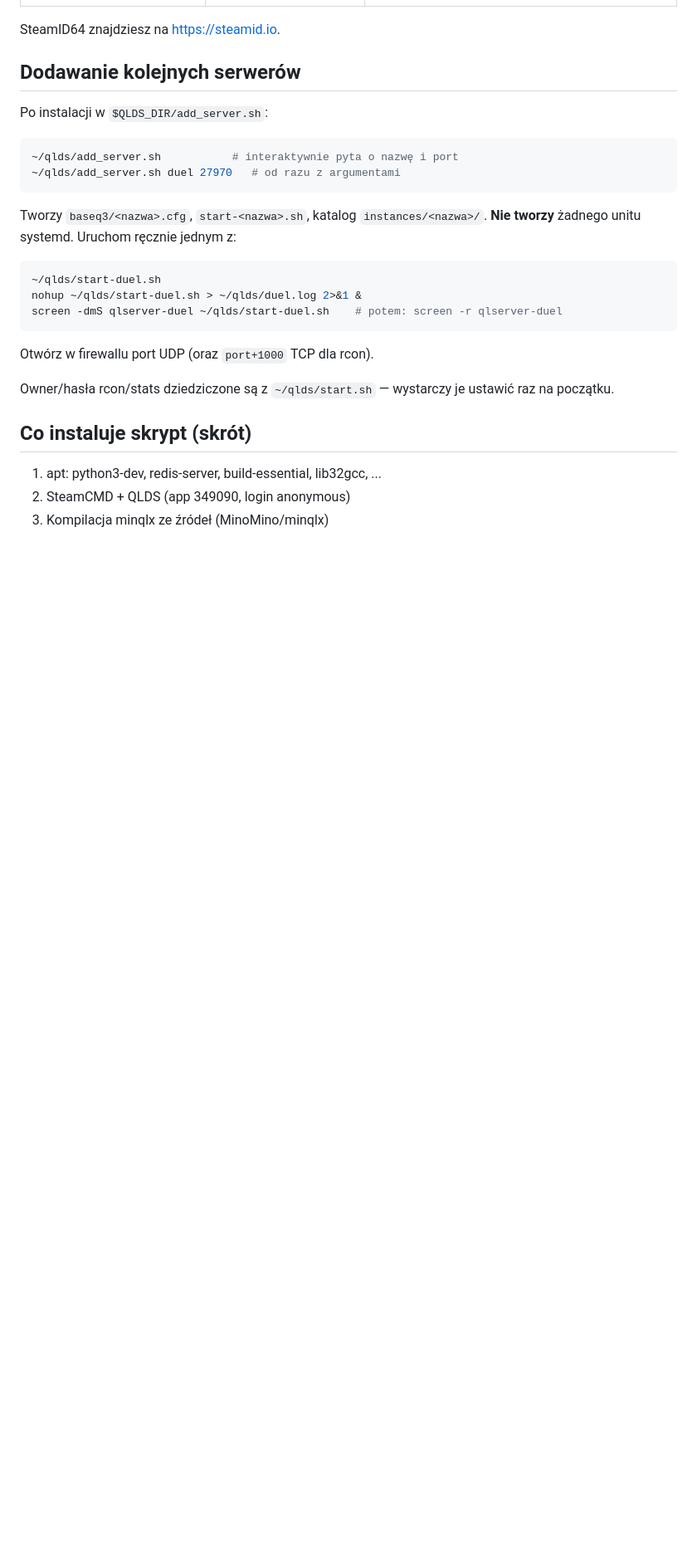
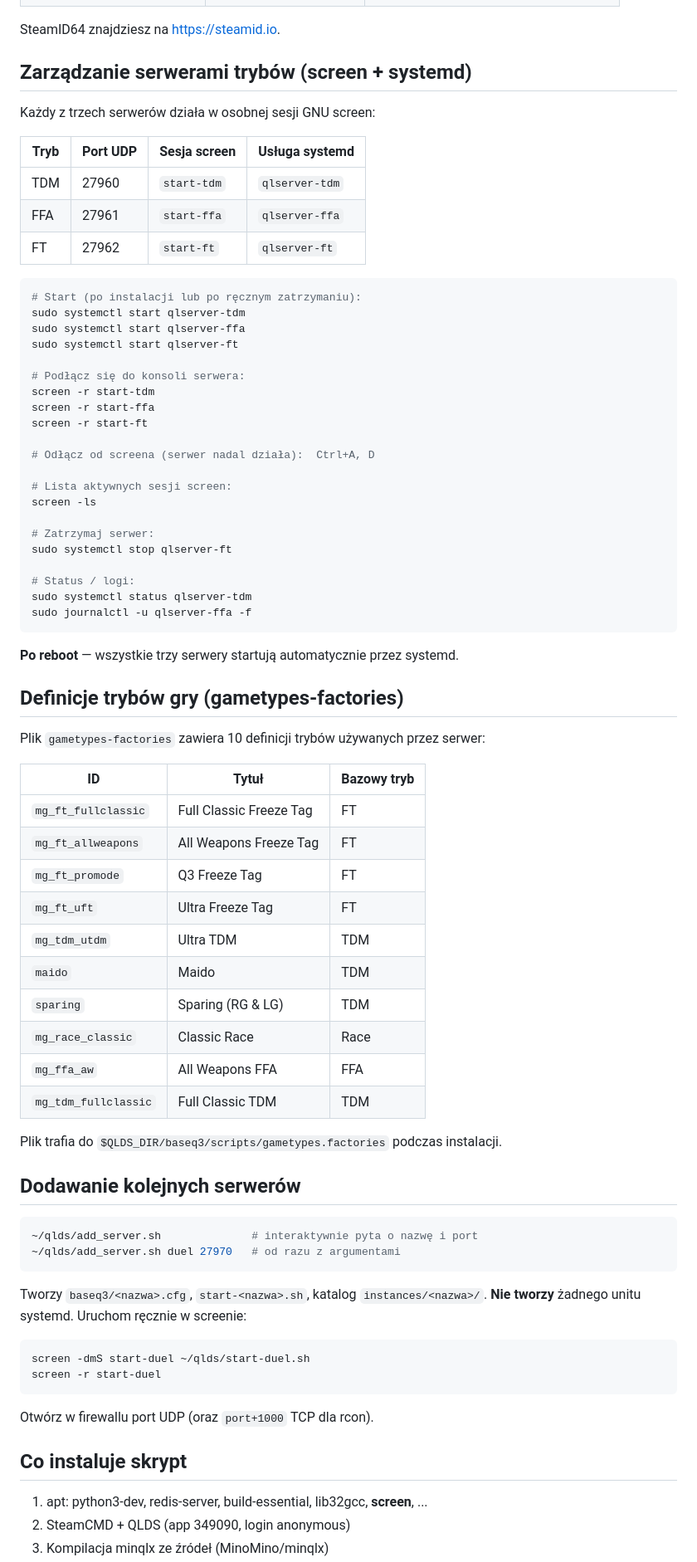
Before and after one commit to goof3r/rpi5, a Markdown page: quakelive-server/README.md, the part around one of its changes. Shown at 83% size. Drawn GitHub-style; blank space fills up the shorter version.

````diff
--- a/quakelive-server/README.md
+++ b/quakelive-server/README.md
@@ -60,31 +64,80 @@ można nadpisać z linii poleceń. Najczęściej używane:
 
 SteamID64 znajdziesz na <https://steamid.io>.
 
+## Zarządzanie serwerami trybów (screen + systemd)
+
+Każdy z trzech serwerów działa w osobnej sesji GNU screen:
+
+| Tryb | Port UDP | Sesja screen | Usługa systemd |
+|---|---|---|---|
+| TDM | 27960 | `start-tdm` | `qlserver-tdm` |
+| FFA | 27961 | `start-ffa` | `qlserver-ffa` |
+| FT  | 27962 | `start-ft`  | `qlserver-ft`  |
+
+```bash
+# Start (po instalacji lub po ręcznym zatrzymaniu):
+sudo systemctl start qlserver-tdm
+sudo systemctl start qlserver-ffa
+sudo systemctl start qlserver-ft
+
+# Podłącz się do konsoli serwera:
+screen -r start-tdm
+screen -r start-ffa
+screen -r start-ft
+
+# Odłącz od screena (serwer nadal działa):  Ctrl+A, D
+
+# Lista aktywnych sesji screen:
+screen -ls
+
+# Zatrzymaj serwer:
+sudo systemctl stop qlserver-ft
+
+# Status / logi:
+sudo systemctl status qlserver-tdm
+sudo journalctl -u qlserver-ffa -f
+```
+
+**Po reboot** — wszystkie trzy serwery startują automatycznie przez systemd.
+
+## Definicje trybów gry (gametypes-factories)
+
+Plik `gametypes-factories` zawiera 10 definicji trybów używanych przez serwer:
+
+| ID | Tytuł | Bazowy tryb |
+|---|---|---|
+| `mg_ft_fullclassic` | Full Classic Freeze Tag | FT |
+| `mg_ft_allweapons` | All Weapons Freeze Tag | FT |
+| `mg_ft_promode` | Q3 Freeze Tag | FT |
+| `mg_ft_uft` | Ultra Freeze Tag | FT |
+| `mg_tdm_utdm` | Ultra TDM | TDM |
+| `maido` | Maido | TDM |
+| `sparing` | Sparing (RG & LG) | TDM |
+| `mg_race_classic` | Classic Race | Race |
+| `mg_ffa_aw` | All Weapons FFA | FFA |
+| `mg_tdm_fullclassic` | Full Classic TDM | TDM |
+
+Plik trafia do `$QLDS_DIR/baseq3/scripts/gametypes.factories` podczas instalacji.
+
 ## Dodawanie kolejnych serwerów
 
-Po instalacji w `$QLDS_DIR/add_server.sh`:
-
 ```bash
-~/qlds/add_server.sh           # interaktywnie pyta o nazwę i port
+~/qlds/add_server.sh              # interaktywnie pyta o nazwę i port
 ~/qlds/add_server.sh duel 27970   # od razu z argumentami
 ```
 
 Tworzy `baseq3/<nazwa>.cfg`, `start-<nazwa>.sh`, katalog `instances/<nazwa>/`.
-**Nie tworzy** żadnego unitu systemd. Uruchom ręcznie jednym z:
+**Nie tworzy** żadnego unitu systemd. Uruchom ręcznie w screenie:
 
 ```bash
-~/qlds/start-duel.sh
-nohup ~/qlds/start-duel.sh > ~/qlds/duel.log 2>&1 &
-screen -dmS qlserver-duel ~/qlds/start-duel.sh    # potem: screen -r qlserver-duel
+screen -dmS start-duel ~/qlds/start-duel.sh
+screen -r start-duel
 ```
 
 Otwórz w firewallu port UDP (oraz `port+1000` TCP dla rcon).
 
-Owner/hasła rcon/stats dziedziczone są z `~/qlds/start.sh` — wystarczy je
-ustawić raz na początku.
+## Co instaluje skrypt
 
-## Co instaluje skrypt (skrót)
-
-1. apt: python3-dev, redis-server, build-essential, lib32gcc, ...
+1. apt: python3-dev, redis-server, build-essential, lib32gcc, **screen**, ...
 2. SteamCMD + QLDS (app 349090, login anonymous)
 3. Kompilacja minqlx ze źródeł (MinoMino/minqlx)
````
Also changed, not shown: other parts of quakelive-server/README.md (+58 -80 lines).
